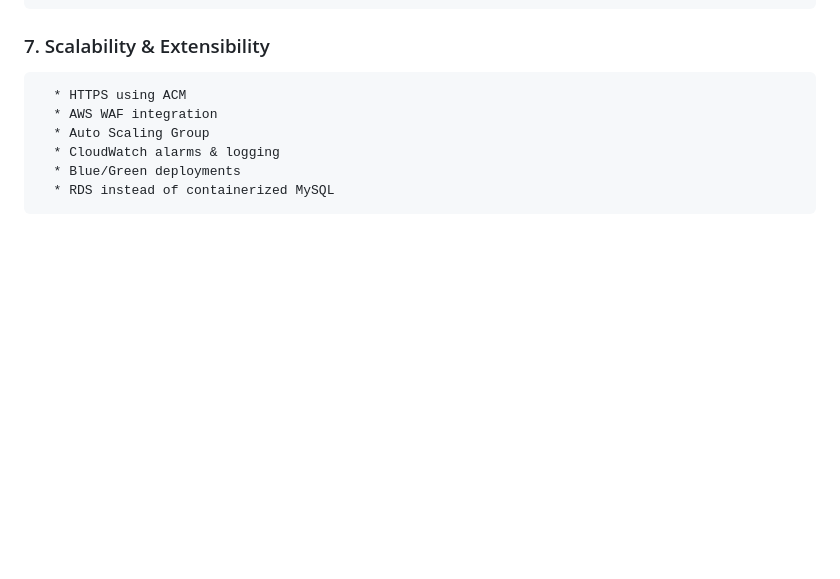
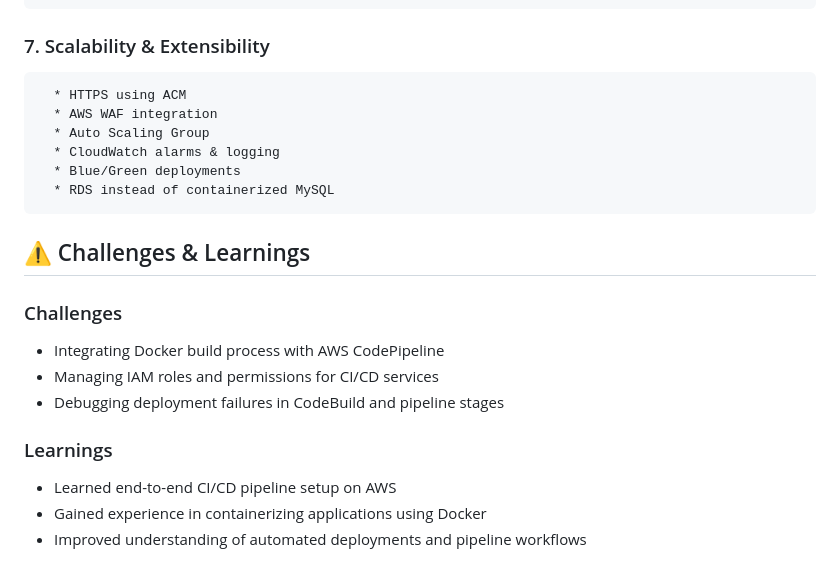
Before and after one commit to sumathi1805/fastapi-terraform-cicd-aws, a Markdown page: README.md, the part around the change. Rendered like a GitHub page; blank space fills up the shorter version.

```diff
--- a/README.md
+++ b/README.md
@@ -103,3 +103,15 @@ Creates or updates AWS networking, compute, and IAM resources
       * CloudWatch alarms & logging
       * Blue/Green deployments
       * RDS instead of containerized MySQL
+
+## ⚠️ Challenges & Learnings
+
+### Challenges
+- Integrating Docker build process with AWS CodePipeline
+- Managing IAM roles and permissions for CI/CD services
+- Debugging deployment failures in CodeBuild and pipeline stages
+
+### Learnings
+- Learned end-to-end CI/CD pipeline setup on AWS
+- Gained experience in containerizing applications using Docker
+- Improved understanding of automated deployments and pipeline workflows
```
